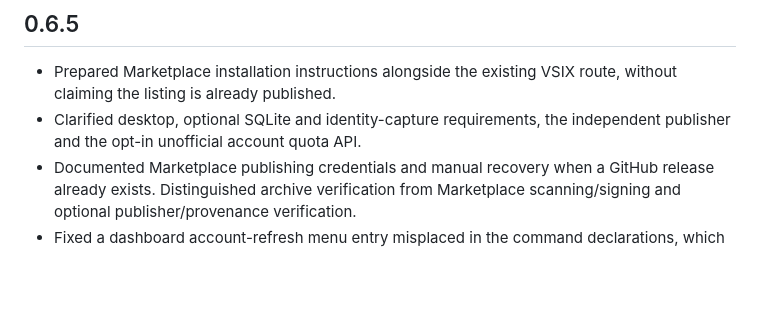
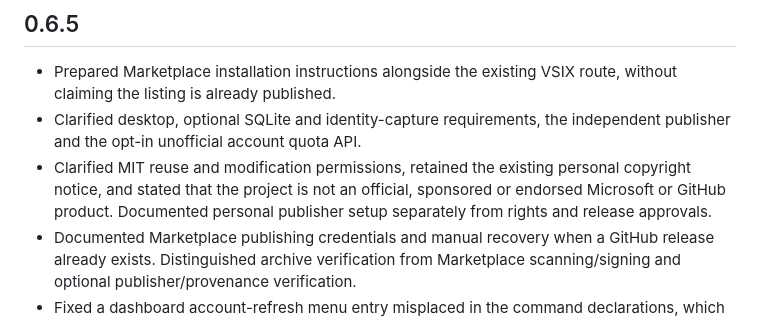
Before and after one commit to obrocki/bear-in-mind, a Markdown page: CHANGELOG.md, the part around the change. Rendered like a GitHub page; blank space fills up the shorter version.

```diff
--- a/CHANGELOG.md
+++ b/CHANGELOG.md
@@ -8,6 +8,10 @@
   route, without claiming the listing is already published.
 - Clarified desktop, optional SQLite and identity-capture requirements, the
   independent publisher and the opt-in unofficial account quota API.
+- Clarified MIT reuse and modification permissions, retained the existing
+  personal copyright notice, and stated that the project is not an official,
+  sponsored or endorsed Microsoft or GitHub product. Documented personal
+  publisher setup separately from rights and release approvals.
 - Documented Marketplace publishing credentials and manual recovery when a
   GitHub release already exists. Distinguished archive verification from
   Marketplace scanning/signing and optional publisher/provenance verification.
```
Also changed, not shown: CONTRIBUTING.md (+12 -0 lines), README.md (+19 -4 lines).
